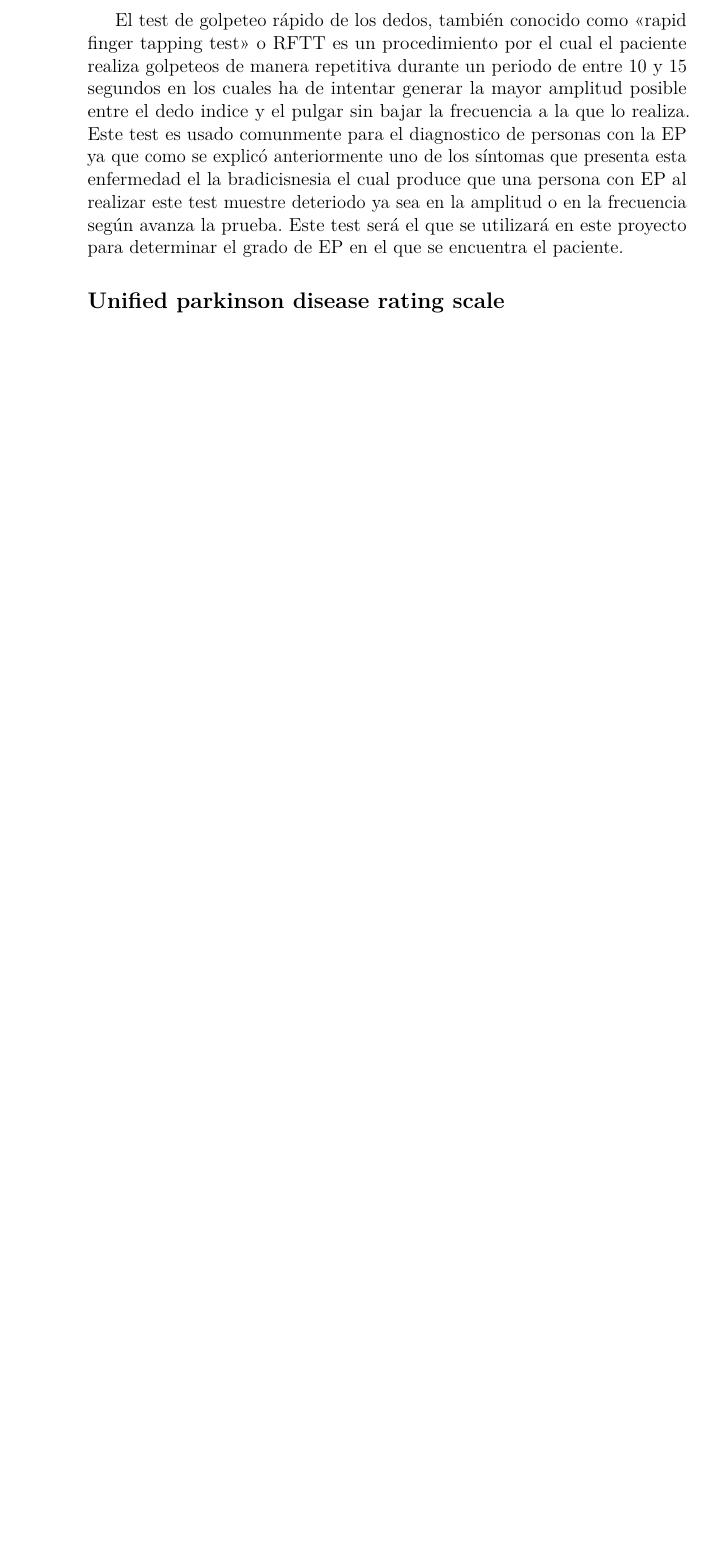
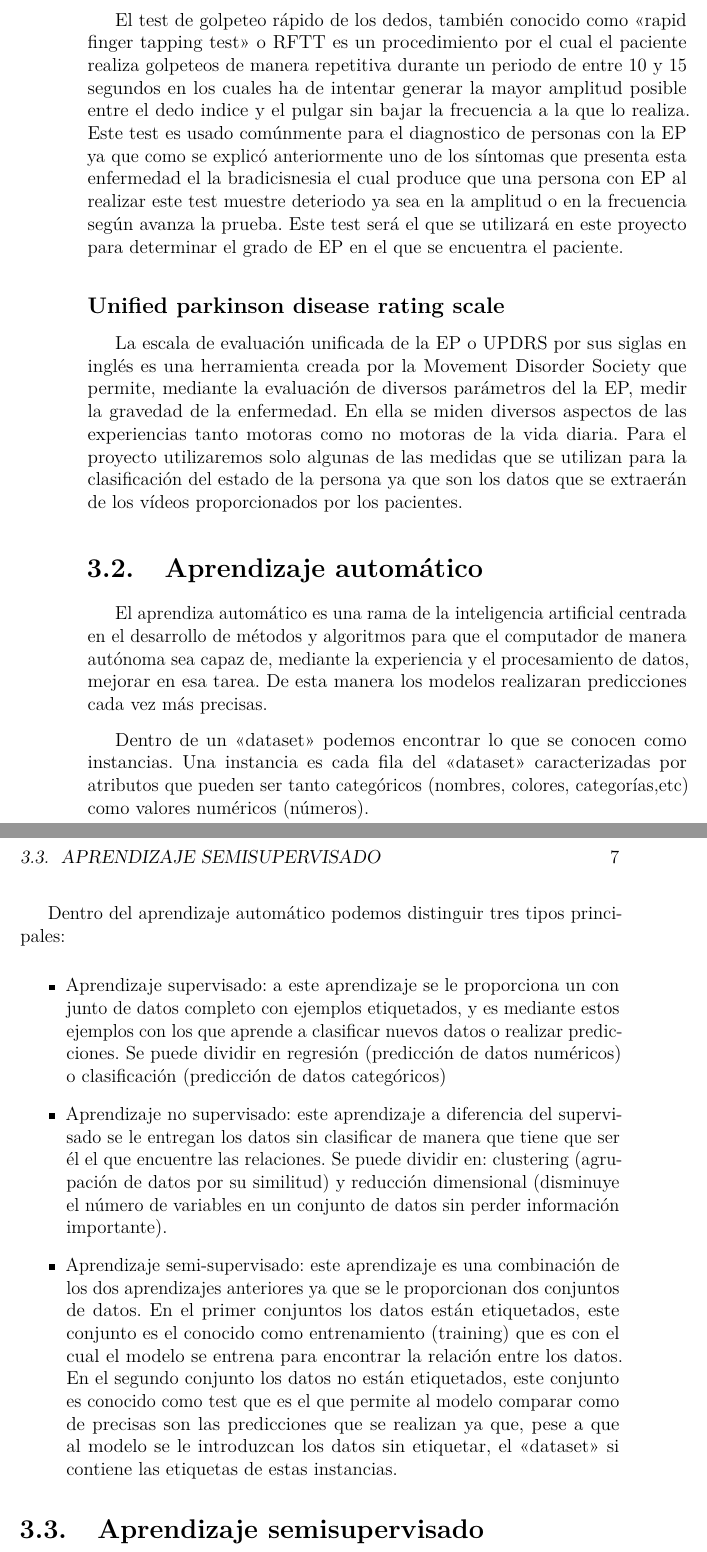
Before and after one commit to JornezMM/PDAIvolution, a LaTeX book (doc/memoria.tex, which reads doc/tex/3_Conceptos_teoricos.tex): part of page 18 of 29 before the commit and two parts of pages 18 and 19 of 31 after it, the two joined at a grey line, cut so that both start at the same text, the shorter picture padded with empty space. Compiled offline with pdfLaTeX.

Commit message:
Added more info to memory

```diff
--- a/doc/tex/3_Conceptos_teoricos.tex
+++ b/doc/tex/3_Conceptos_teoricos.tex
@@ -15,6 +15,24 @@ Otros problemas: Las alteraciones de la marcha (como pasos indecisos o congelaci
 
 \subsection{Rapid finger tapping test}
 
-El test de golpeteo rápido de los dedos, también conocido como <<rapid finger tapping test>> o RFTT es un procedimiento por el cual el paciente realiza golpeteos de manera repetitiva durante un periodo de entre 10 y 15 segundos en los cuales ha de intentar generar la mayor amplitud posible entre el dedo indice y el pulgar sin bajar la frecuencia a la que lo realiza. Este test es usado comunmente para el diagnostico de personas con la EP ya que como se explicó anteriormente uno de los síntomas que presenta esta enfermedad el la bradicisnesia el cual produce que una persona con EP al realizar este test muestre deteriodo ya sea en la amplitud o en la frecuencia según avanza la prueba. Este test será el que se utilizará en este proyecto para determinar el grado de EP en el que se encuentra el paciente.
+El test de golpeteo rápido de los dedos, también conocido como <<rapid finger tapping test>> o RFTT es un procedimiento por el cual el paciente realiza golpeteos de manera repetitiva durante un periodo de entre 10 y 15 segundos en los cuales ha de intentar generar la mayor amplitud posible entre el dedo indice y el pulgar sin bajar la frecuencia a la que lo realiza. Este test es usado comúnmente para el diagnostico de personas con la EP ya que como se explicó anteriormente uno de los síntomas que presenta esta enfermedad el la bradicisnesia el cual produce que una persona con EP al realizar este test muestre deteriodo ya sea en la amplitud o en la frecuencia según avanza la prueba. Este test será el que se utilizará en este proyecto para determinar el grado de EP en el que se encuentra el paciente.
 
 \subsection{Unified parkinson disease rating scale}
+
+La escala de evaluación unificada de la EP o UPDRS por sus siglas en inglés es una herramienta creada por la Movement Disorder Society que permite, mediante la evaluación de diversos parámetros del la EP, medir la gravedad de la enfermedad. En ella se miden diversos aspectos de las experiencias tanto motoras como no motoras de la vida diaria. Para el proyecto utilizaremos solo algunas de las medidas que se utilizan para la clasificación del estado de la persona ya que son los datos que se extraerán de los vídeos proporcionados por los pacientes.
+
+
+\section{Aprendizaje automático}
+
+El aprendiza automático es una rama de la inteligencia artificial centrada en el desarrollo de métodos y algoritmos para que el computador de manera autónoma sea capaz de, mediante la experiencia y el procesamiento de datos, mejorar en esa tarea. De esta manera los modelos realizaran predicciones cada vez más precisas.
+
+Dentro de un <<dataset>> podemos encontrar lo que se conocen como instancias. Una instancia es cada fila del <<dataset>> caracterizadas por atributos que pueden ser tanto categóricos (nombres, colores, categorías,etc) como valores numéricos (números).
+
+Dentro del aprendizaje automático podemos distinguir tres tipos principales:
+\begin{itemize}
+\item Aprendizaje supervisado: a este aprendizaje se le proporciona un con junto de datos completo con ejemplos etiquetados, y es mediante estos ejemplos con los que aprende a clasificar nuevos datos o realizar predicciones. Se puede dividir en regresión (predicción de datos numéricos) o clasificación (predicción de datos categóricos)
+\item Aprendizaje no supervisado: este aprendizaje a diferencia del supervisado se le entregan los datos sin clasificar de manera que tiene que ser él el que encuentre las relaciones. Se puede dividir en: clustering (agrupación de datos por su similitud) y reducción dimensional (disminuye el número de variables en un conjunto de datos sin perder información importante).
+\item Aprendizaje semi-supervisado: este aprendizaje es una combinación de los dos aprendizajes anteriores ya que se le proporcionan dos conjuntos de  datos. En el primer conjuntos los datos están etiquetados, este conjunto es el conocido como entrenamiento (training) que es con el cual el modelo se entrena para encontrar la relación entre los datos. En el segundo conjunto los datos no están etiquetados, este conjunto es conocido como test que es el que permite al modelo comparar como de precisas son las predicciones que se realizan ya que, pese a que al modelo se le introduzcan los datos sin etiquetar, el <<dataset>> si contiene las etiquetas de estas instancias.
+\end{itemize}
+
+\section{Aprendizaje semisupervisado}
```
Also changed, not shown: doc/memoria.pdf.
